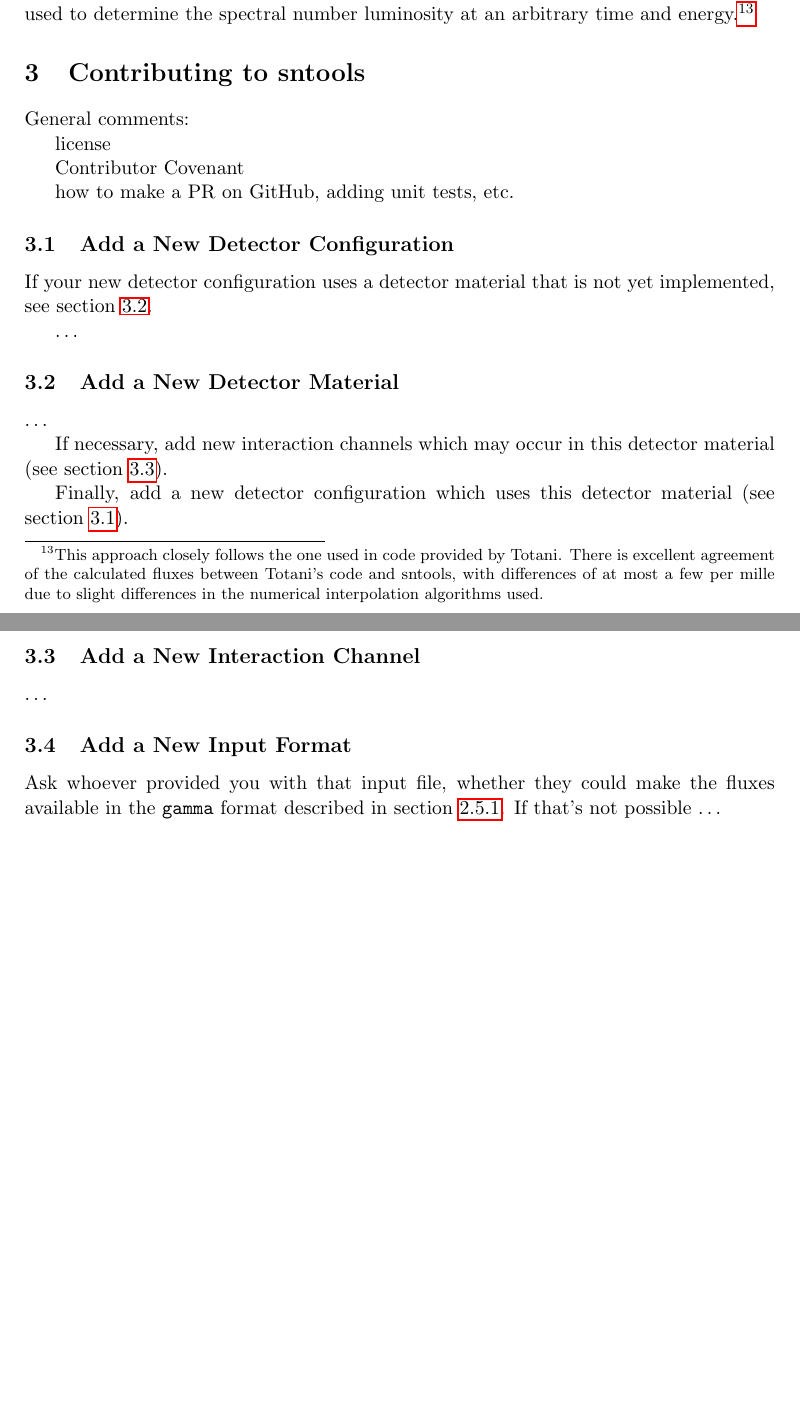
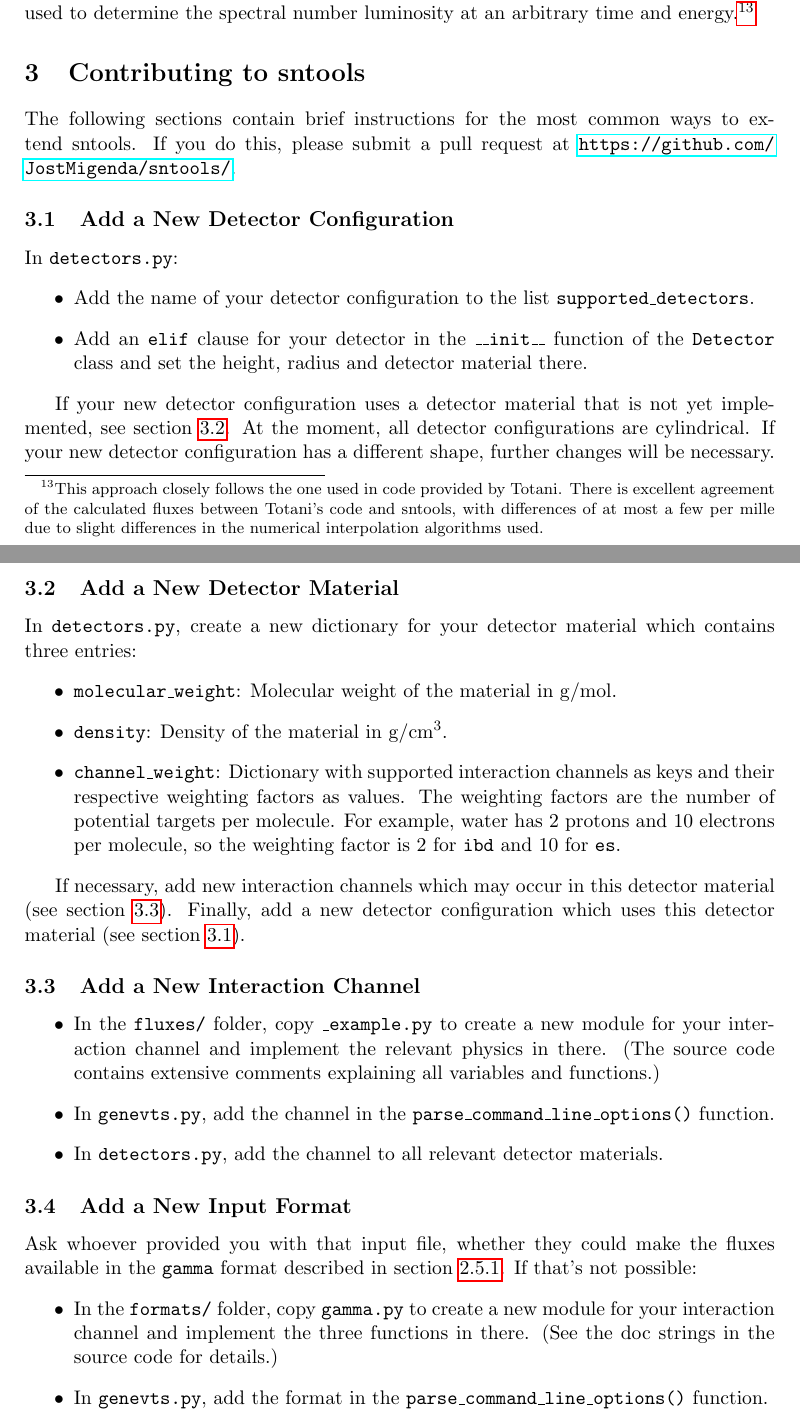
Before and after one commit to SNEWS2/sntools, a LaTeX document (doc/documentation.tex): two parts of pages 11 and 12 of 13 before the commit and two parts of pages 11 and 12 of 14 after it, joined at a grey line, cut so that both start at the same text, the shorter picture padded with empty space. Compiled offline with pdfLaTeX.

Commit message:
Documentation: instructions on extending sntools

```diff
--- a/doc/documentation.tex
+++ b/doc/documentation.tex
@@ -362,36 +362,56 @@ Finally, a linear interpolation in time and log cubic spline interpolation in en
 
 \section{Contributing to sntools}
 
-General comments:
+%license
+%Contributor Covenant % https://www.contributor-covenant.org
+%how to make a PR on GitHub, writing and running unit tests, etc.
 
-license
-
-Contributor Covenant % https://www.contributor-covenant.org
-
-how to make a PR on GitHub, adding unit tests, etc.
+The following sections contain brief instructions for the most common ways to extend sntools.
+If you do this, please submit a pull request at \url{https://github.com/JostMigenda/sntools/}.
 
 
 \subsection{Add a New Detector Configuration}\label{sec:new-detector-config}
 
+In \texttt{detectors.py}:
+\begin{itemize}
+\item Add the name of your detector configuration to the list \texttt{supported\_detectors}.
+\item Add an \texttt{elif} clause for your detector in the \texttt{\_\_init\_\_} function of the \texttt{Detector} class and set the height, radius and detector material there.
+\end{itemize}
+
 If your new detector configuration uses a detector material that is not yet implemented, see section~\ref{sec:new-detector-material}.
-
-…
+At the moment, all detector configurations are cylindrical. If your new detector configuration has a different shape, further changes will be necessary.
 
 \subsection{Add a New Detector Material}\label{sec:new-detector-material}
 
-…
+In \texttt{detectors.py}, create a new dictionary for your detector material which contains three entries:
+\begin{itemize}
+\item \texttt{molecular\_weight}: Molecular weight of the material in \si{g/mol}.
+\item \texttt{density}: Density of the material in \si{g/cm^3}.
+\item \texttt{channel\_weight}: Dictionary with supported interaction channels as keys and their respective weighting factors as values. The weighting factors are the number of potential targets per molecule. For example, water has 2 protons and 10 electrons per molecule, so the weighting factor is 2 for \texttt{ibd} and 10 for \texttt{es}.
+\end{itemize}
+% In more advanced cases, you can also write a function, which generates and returns such a dictionary. -> See implementation of WbLS, which lets the user give the fraction of LS as an argument.
 
 If necessary, add new interaction channels which may occur in this detector material (see section~\ref{sec:new-interaction-channel}).
-
 Finally, add a new detector configuration which uses this detector material (see section~\ref{sec:new-detector-config}).
 
 \subsection{Add a New Interaction Channel}\label{sec:new-interaction-channel}
 
-…
+\begin{itemize}
+\item In the \texttt{fluxes/} folder, copy \texttt{\_example.py} to create a new module for your interaction channel and implement the relevant physics in there.
+(The source code contains extensive comments explaining all variables and functions.)
+\item In \texttt{genevts.py}, add the channel in the \texttt{parse\_command\_line\_options()} function.
+\item In \texttt{detectors.py}, add the channel to all relevant detector materials.
+\end{itemize}
+
 
 \subsection{Add a New Input Format}\label{sec:new-input-format}
 Ask whoever provided you with that input file, whether they could make the fluxes available in the \texttt{gamma} format described in section~\ref{sec:format-gamma}.
-If that’s not possible …
+If that’s not possible:
+\begin{itemize}
+\item In the \texttt{formats/} folder, copy \texttt{gamma.py} to create a new module for your interaction channel and implement the three functions in there.
+(See the doc strings in the source code for details.)
+\item In \texttt{genevts.py}, add the format in the \texttt{parse\_command\_line\_options()} function.
+\end{itemize}
 
 %\appendix
 %\include{Appendix} % add copy of license here?
```
Also changed, not shown: doc/documentation.tex (1 more changed lines), 1 other file.
